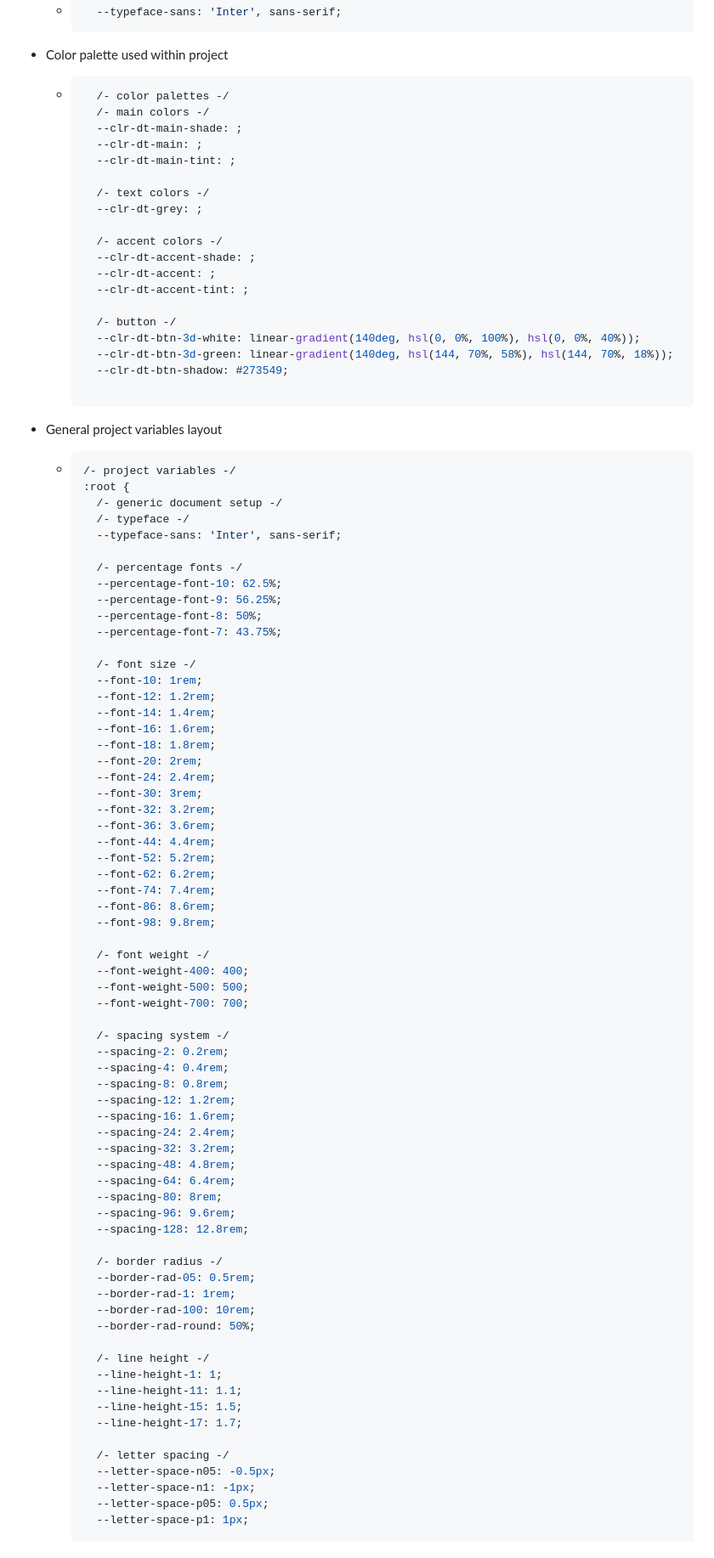
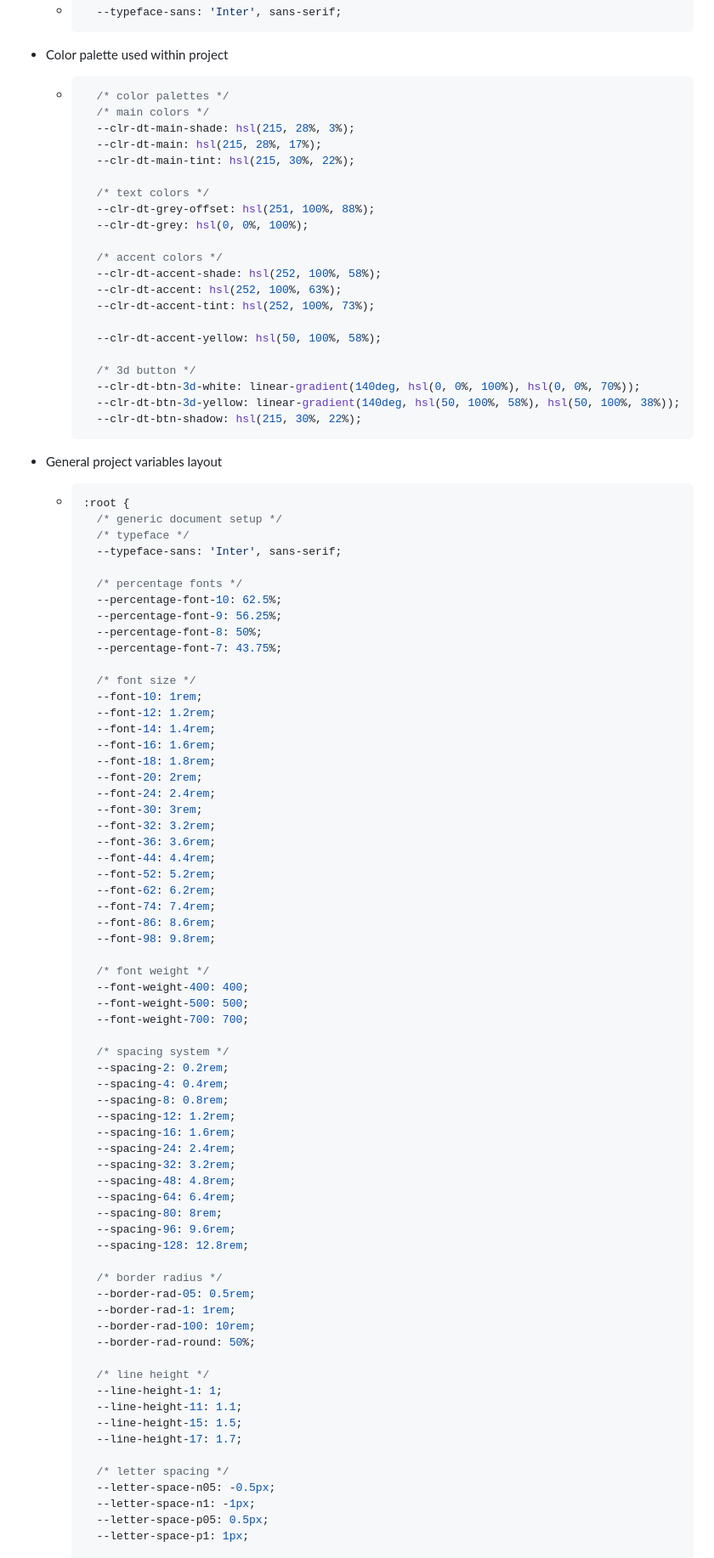
Before and after one commit to awcoetzer/unit-conversion, a Markdown page: README.md, the part around the change printed below. Shown: that part at 85% size. Drawn GitHub-style.

````diff
--- a/README.md
+++ b/README.md
@@ -76,41 +78,42 @@ _Figma file, Colours, Fonts & basic file setup pertaining to this project._
 
 - Color palette used within project
   - ```css
-      /- color palettes -/
-      /- main colors -/
-      --clr-dt-main-shade: ;
-      --clr-dt-main: ;
-      --clr-dt-main-tint: ;
+      /* color palettes */
+      /* main colors */
+      --clr-dt-main-shade: hsl(215, 28%, 3%);
+      --clr-dt-main: hsl(215, 28%, 17%);
+      --clr-dt-main-tint: hsl(215, 30%, 22%);
 
-      /- text colors -/
-      --clr-dt-grey: ;
+      /* text colors */
+      --clr-dt-grey-offset: hsl(251, 100%, 88%);
+      --clr-dt-grey: hsl(0, 0%, 100%);
 
-      /- accent colors -/
-      --clr-dt-accent-shade: ;
-      --clr-dt-accent: ;
-      --clr-dt-accent-tint: ;
+      /* accent colors */
+      --clr-dt-accent-shade: hsl(252, 100%, 58%);
+      --clr-dt-accent: hsl(252, 100%, 63%);
+      --clr-dt-accent-tint: hsl(252, 100%, 73%);
 
-      /- button -/
-      --clr-dt-btn-3d-white: linear-gradient(140deg, hsl(0, 0%, 100%), hsl(0, 0%, 40%));
-      --clr-dt-btn-3d-green: linear-gradient(140deg, hsl(144, 70%, 58%), hsl(144, 70%, 18%));
-      --clr-dt-btn-shadow: #273549;
+      --clr-dt-accent-yellow: hsl(50, 100%, 58%);
 
+      /* 3d button */
+      --clr-dt-btn-3d-white: linear-gradient(140deg, hsl(0, 0%, 100%), hsl(0, 0%, 70%));
+      --clr-dt-btn-3d-yellow: linear-gradient(140deg, hsl(50, 100%, 58%), hsl(50, 100%, 38%));
+      --clr-dt-btn-shadow: hsl(215, 30%, 22%);
     ```
 - General project variables layout
   - ```css
-    /- project variables -/
     :root {
-      /- generic document setup -/
-      /- typeface -/
+      /* generic document setup */
+      /* typeface */
       --typeface-sans: 'Inter', sans-serif;
 
-      /- percentage fonts -/
+      /* percentage fonts */
       --percentage-font-10: 62.5%;
       --percentage-font-9: 56.25%;
       --percentage-font-8: 50%;
       --percentage-font-7: 43.75%;
 
-      /- font size -/
+      /* font size */
       --font-10: 1rem;
       --font-12: 1.2rem;
       --font-14: 1.4rem;
@@ -128,12 +131,12 @@ _Figma file, Colours, Fonts & basic file setup pertaining to this project._
       --font-86: 8.6rem;
       --font-98: 9.8rem;
 
-      /- font weight -/
+      /* font weight */
       --font-weight-400: 400;
       --font-weight-500: 500;
       --font-weight-700: 700;
 
-      /- spacing system -/
+      /* spacing system */
       --spacing-2: 0.2rem;
       --spacing-4: 0.4rem;
       --spacing-8: 0.8rem;
@@ -147,19 +150,19 @@ _Figma file, Colours, Fonts & basic file setup pertaining to this project._
       --spacing-96: 9.6rem;
       --spacing-128: 12.8rem;
 
-      /- border radius -/
+      /* border radius */
       --border-rad-05: 0.5rem;
       --border-rad-1: 1rem;
       --border-rad-100: 10rem;
       --border-rad-round: 50%;
 
-      /- line height -/
+      /* line height */
       --line-height-1: 1;
       --line-height-11: 1.1;
       --line-height-15: 1.5;
       --line-height-17: 1.7;
 
-      /- letter spacing -/
+      /* letter spacing */
       --letter-space-n05: -0.5px;
       --letter-space-n1: -1px;
       --letter-space-p05: 0.5px;
````
Also changed, not shown: other parts of README.md (+8 -6 lines), resources/images/readme/full-project-responsive.png (added), resources/images/readme/full-project.png (added).
